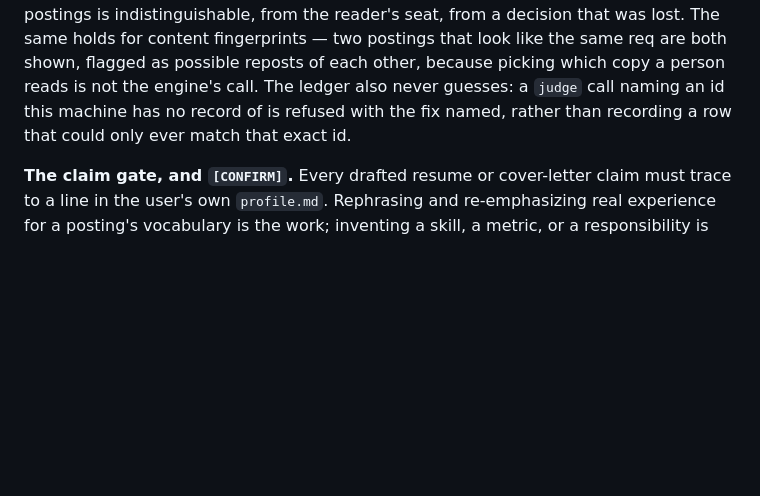
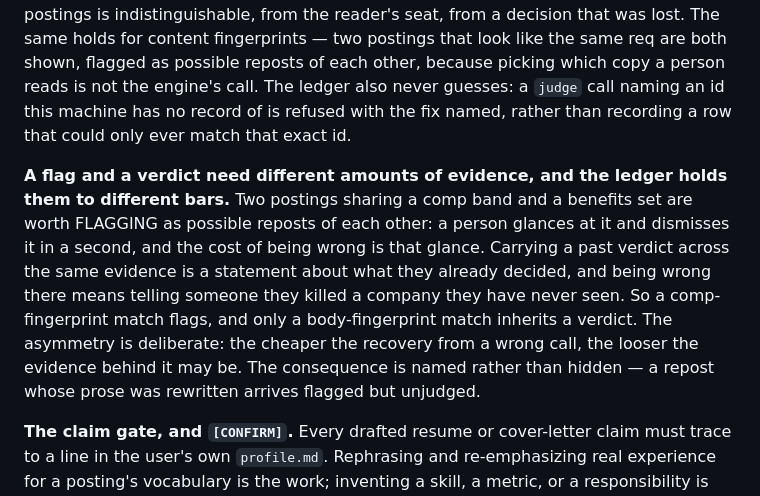
Before and after one commit to derrtaderr/job-radar, a Markdown page: DESIGN.md, the part around the change. Rendered like a GitHub page; blank space fills up the shorter version.

Commit message:
docs(design): a flag and a verdict are held to different bars
The principle behind R64-02, in the file where the boundaries are argued. Two
postings sharing a comp band are worth flagging, because the cost of being wrong is
one glance. Carrying a past verdict across the same evidence means telling someone
they killed a company they have never seen. The cheaper the recovery, the looser the
evidence may be.

Missed in the previous commit — the edit's anchor did not match and the assertion
fired after the other two files were already written.

Co-Authored-By: Claude Opus 5 (1M context) <noreply@anthropic.com>

```diff
--- a/DESIGN.md
+++ b/DESIGN.md
@@ -133,6 +133,16 @@ other, because picking which copy a person reads is not the engine's call. The l
 never guesses: a `judge` call naming an id this machine has no record of is refused with the
 fix named, rather than recording a row that could only ever match that exact id.
 
+**A flag and a verdict need different amounts of evidence, and the ledger holds them to
+different bars.** Two postings sharing a comp band and a benefits set are worth FLAGGING as
+possible reposts of each other: a person glances at it and dismisses it in a second, and the
+cost of being wrong is that glance. Carrying a past verdict across the same evidence is a
+statement about what they already decided, and being wrong there means telling someone they
+killed a company they have never seen. So a comp-fingerprint match flags, and only a
+body-fingerprint match inherits a verdict. The asymmetry is deliberate: the cheaper the
+recovery from a wrong call, the looser the evidence behind it may be. The consequence is named
+rather than hidden — a repost whose prose was rewritten arrives flagged but unjudged.
+
 **The claim gate, and `[CONFIRM]`.** Every drafted resume or cover-letter claim must trace
 to a line in the user's own `profile.md`. Rephrasing and re-emphasizing real experience for
 a posting's vocabulary is the work; inventing a skill, a metric, or a responsibility is
```
